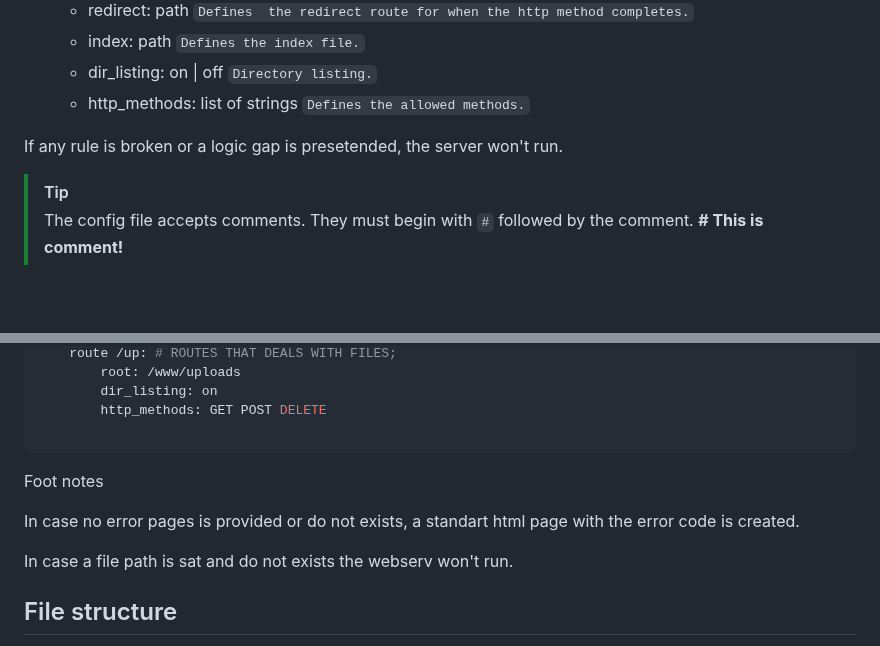
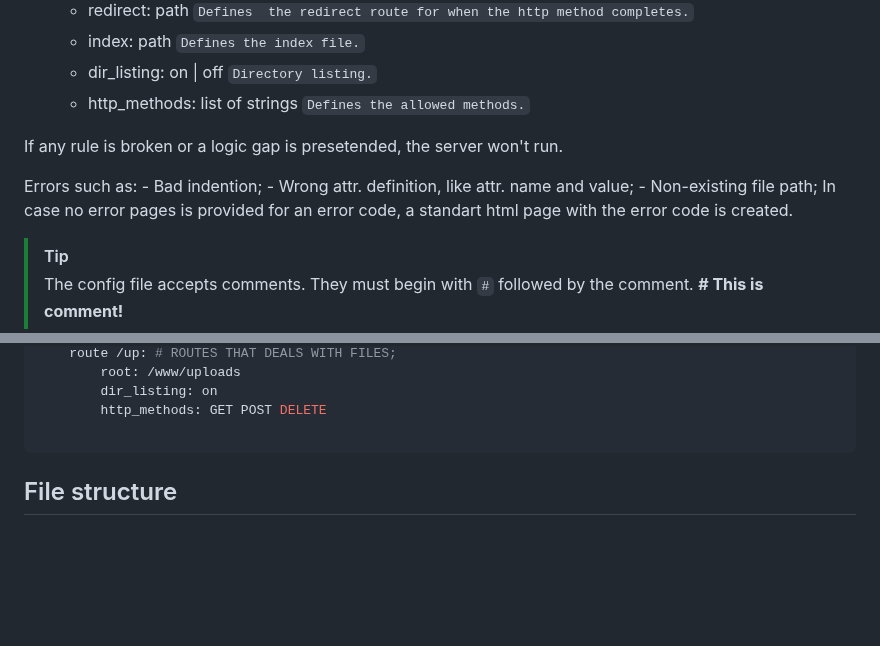
Before and after one commit to Sepulven/webserv, a Markdown page: README.md, 2 parts joined by grey strips. Drawn GitHub-style; blank space fills up the shorter version.

````diff
--- a/README.md
+++ b/README.md
@@ -103,6 +103,12 @@
 
  If any rule is broken or a logic gap is presetended, the server won't run.
 
+ Errors such as:
+	- Bad indention;
+ 	- Wrong attr. definition, like attr. name and value;
+  	- Non-existing file path;
+In case no error pages is provided for an error code, a standart html page with the error code is created.
+
 > [!TIP]
 > The config file accepts comments. They must begin with `#` followed by the comment.
 > __# This is comment!__
@@ -144,13 +150,6 @@ server:
         http_methods: GET POST DELETE
 
 ```
-
-Foot notes
-
-In case no error pages is provided or do not exists, a standart html page with the error code is created.
-
-In case a file path is sat and do not exists the webserv won't run.
-
 ## File structure
 
 The whole project is structured into pieces for each piece you have the declaration and the implementation, namely a .h and .cpp respectively.
````
